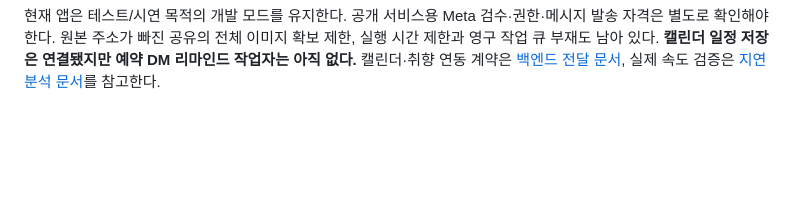
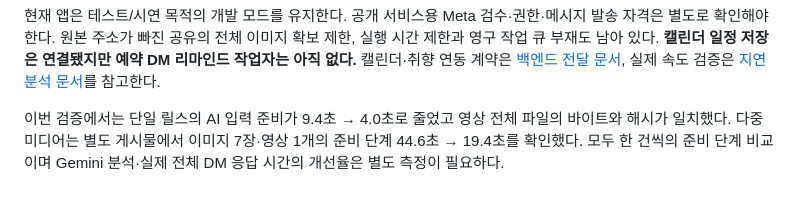
Before and after one commit to iamnotfemale/2026InThon, a Markdown page: docs/technical-overview.md, the part around the change. Drawn GitHub-style; blank space fills up the shorter version.

```diff
--- a/docs/technical-overview.md
+++ b/docs/technical-overview.md
@@ -121,3 +121,5 @@ API 연결 코드가 있다는 사실과 추천 품질이 검증됐다는 사실
 | `vercel.json`, `.github/workflows/` | 실행·라우팅·보안 헤더·CI |
 
 현재 앱은 테스트/시연 목적의 개발 모드를 유지한다. 공개 서비스용 Meta 검수·권한·메시지 발송 자격은 별도로 확인해야 한다. 원본 주소가 빠진 공유의 전체 이미지 확보 제한, 실행 시간 제한과 영구 작업 큐 부재도 남아 있다. **캘린더 일정 저장은 연결됐지만 예약 DM 리마인드 작업자는 아직 없다.** 캘린더·취향 연동 계약은 [백엔드 전달 문서](calendar-taste-backend-handoff.md), 실제 속도 검증은 [지연 분석 문서](dm-latency.md)를 참고한다.
+
+이번 검증에서는 단일 릴스의 AI 입력 준비가 9.4초 → 4.0초로 줄었고 영상 전체 파일의 바이트와 해시가 일치했다. 다중 미디어는 별도 게시물에서 이미지 7장·영상 1개의 준비 단계 44.6초 → 19.4초를 확인했다. 모두 한 건씩의 준비 단계 비교이며 Gemini 분석·실제 전체 DM 응답 시간의 개선율은 별도 측정이 필요하다.
```
Also changed, not shown: docs/dm-latency.md (+18 -0 lines).
